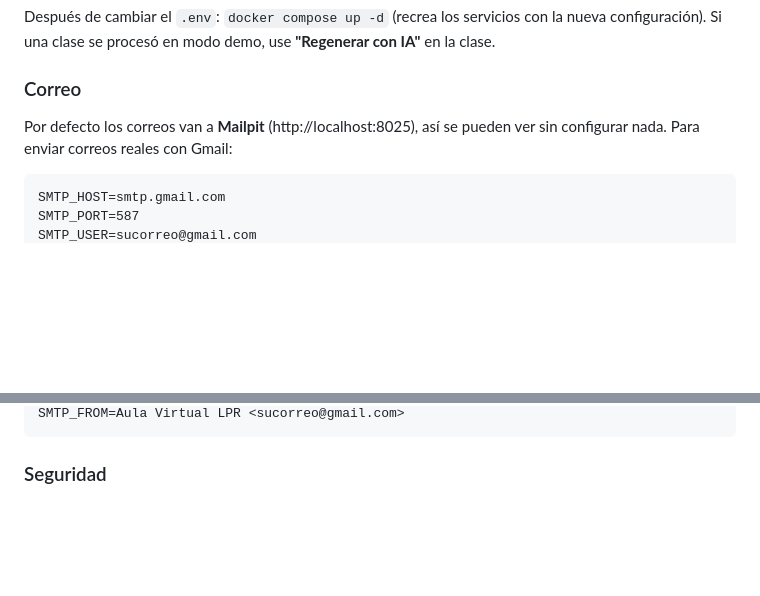
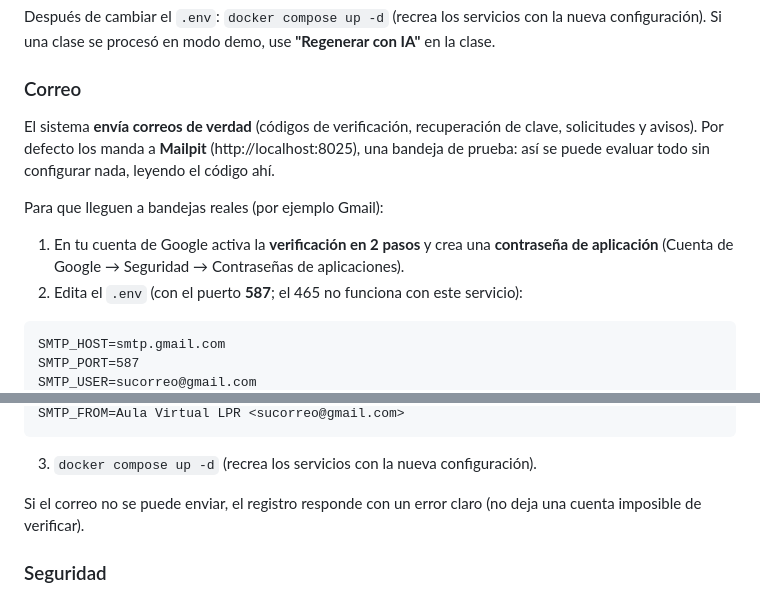
Before and after one commit to felixxcito/proyecto-final-felix-arocha, a Markdown page: README.md, 2 parts joined by grey strips. Drawn GitHub-style; blank space fills up the shorter version.

Commit message:
docs: README con los pasos para enviar los codigos a un Gmail real
Contraseña de aplicacion de Google, puerto 587 (el 465 no sirve con smtp.SendMail) y como recrear los servicios. Aclara que con Mailpit se puede evaluar todo sin configurar nada.

Co-Authored-By: Claude Sonnet 5.5 <noreply@anthropic.com>

````diff
--- a/README.md
+++ b/README.md
@@ -143,7 +143,12 @@ Después de cambiar el `.env`: `docker compose up -d` (recrea los servicios con
 
 ### Correo
 
-Por defecto los correos van a **Mailpit** (http://localhost:8025), así se pueden ver sin configurar nada. Para enviar correos reales con Gmail:
+El sistema **envía correos de verdad** (códigos de verificación, recuperación de clave, solicitudes y avisos). Por defecto los manda a **Mailpit** (http://localhost:8025), una bandeja de prueba: así se puede evaluar todo sin configurar nada, leyendo el código ahí.
+
+Para que lleguen a bandejas reales (por ejemplo Gmail):
+
+1. En tu cuenta de Google activa la **verificación en 2 pasos** y crea una **contraseña de aplicación** (Cuenta de Google → Seguridad → Contraseñas de aplicaciones).
+2. Edita el `.env` (con el puerto **587**; el 465 no funciona con este servicio):
 
 ```
 SMTP_HOST=smtp.gmail.com
@@ -153,5 +158,9 @@ SMTP_PASS=<contraseña de aplicación de Google>
 SMTP_FROM=Aula Virtual LPR <sucorreo@gmail.com>
 ```
+
+3. `docker compose up -d` (recrea los servicios con la nueva configuración).
+
+Si el correo no se puede enviar, el registro responde con un error claro (no deja una cuenta imposible de verificar).
 
 ### Seguridad
 
````
Also changed, not shown: other parts of README.md (+1 -1 lines).
